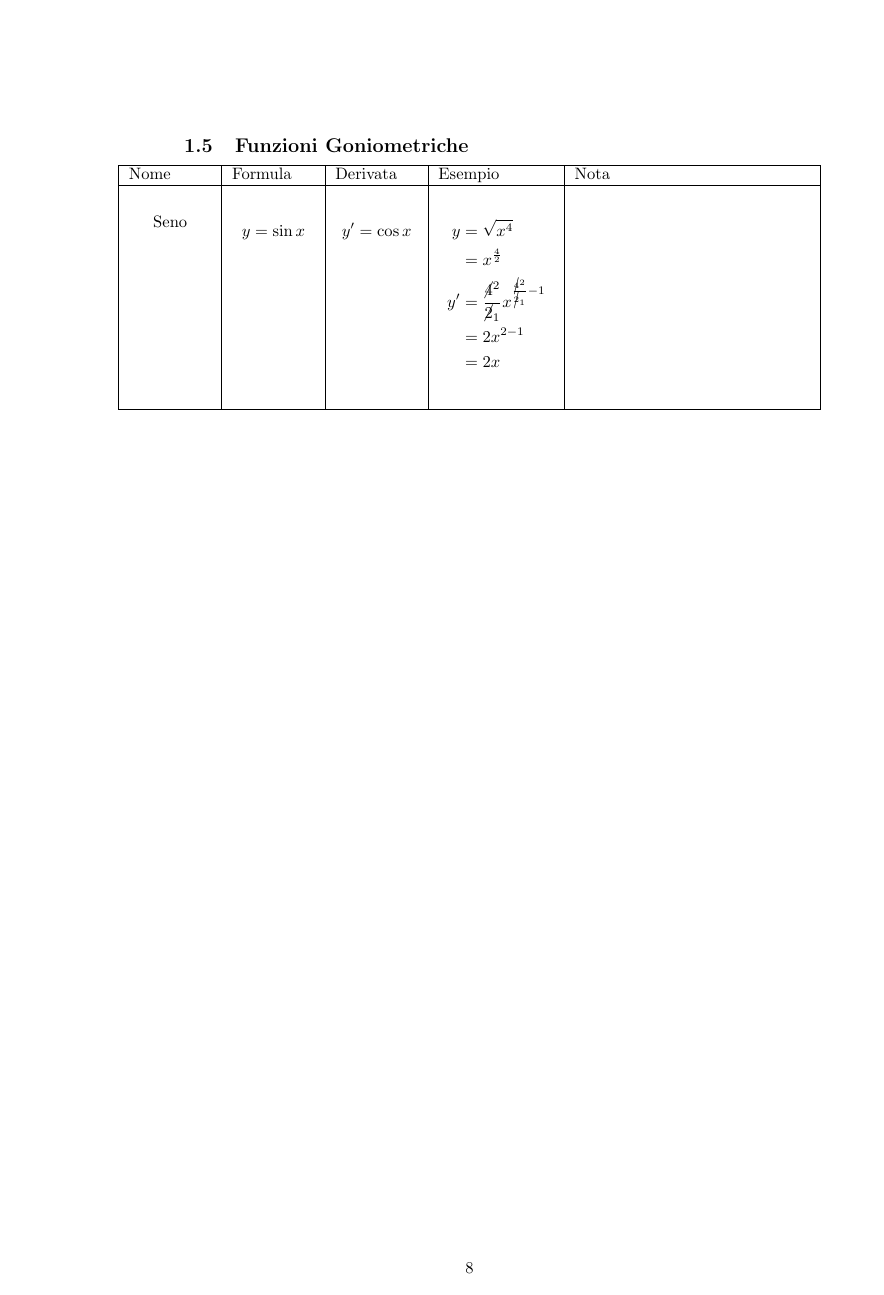
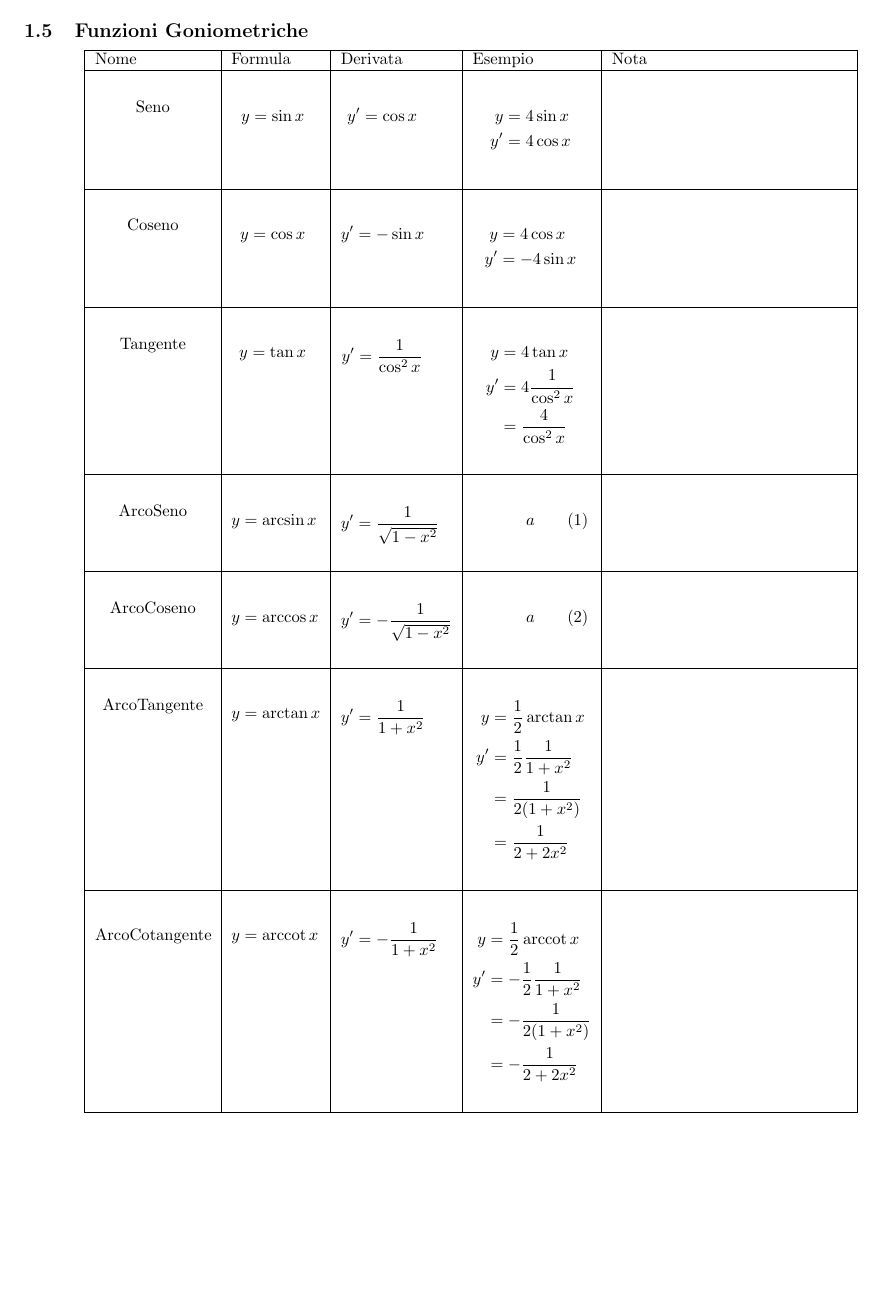
Before and after one commit to IAMSolaara/formularioBellino, a LaTeX document (main.tex, which reads include/derivate/05_goniometriche.tex, include/mathOperators.tex): page 8 of 10. Compiled offline with pdfLaTeX.

Commit message:
working subfiles

```diff
--- a/include/derivate/05_goniometriche.tex
+++ b/include/derivate/05_goniometriche.tex
@@ -1,8 +1,10 @@
+\documentclass[../../main]{subfiles}
+\begin{document}
 \subsection{Funzioni Goniometriche}
 \begin{center}
     \noindent\makebox[\textwidth]{
         \label{tab:derivate:goniometriche}
-        \begin{tabular}{ |p{5em}|p{5em}|p{5em}|p{7em}|p{5cm}| }
+        \begin{tabular}{ |p{7em}|p{5em}|p{5em}|p{7em}|p{5cm}| }
             \hline
             Nome & Formula & Derivata & Esempio & Nota \\
 
@@ -20,11 +22,8 @@
             \end{align} &
             {
                 \begin{align}
-                    y  &= \sqrt{x^4}   \nonumber \\
-                        &= x^\frac{4}{2}  \nonumber \\
-                    y' &= \frac{\cancel{4}^2}{\cancel{2}_1}x^{\frac{\cancel{4}^2}{\cancel{2}_1}-1} \nonumber \\
-                        &= 2x^{2-1} \nonumber \\
-                        &= 2x \nonumber
+                    y &= 4\sin{x} \nonumber \\
+                    y' &= 4\cos{x} \nonumber
                 \end{align}
             } &
             {
@@ -37,3 +100,83 @@
+            \end{center}
+            } \\
+
+            \hline
+
+            % funzioni costanti
+            \begin{center}
+                ArcoCoseno
+            \end{center} &
+            \begin{align}
+                y=\arccos{x} \nonumber
+            \end{align}  &
+            \begin{align}
+                y'= -\frac{1}{\sqrt{1-x^2}} \nonumber
+            \end{align} &
+            {
+                \begin{align}
+                a
+                \end{align}
+            } &
+            {
+            \begin{center}
+            \end{center}
+            } \\
+
+            \hline
+
+            % funzioni costanti
+            \begin{center}
+                ArcoTangente
+            \end{center} &
+            \begin{align}
+                y=\arctan{x} \nonumber
+            \end{align}  &
+            \begin{align}
+                y'= \frac{1}{1+x^2} \nonumber
+            \end{align} &
+            {
+                \begin{align}
+                   y &= \frac{1}{2}\arctan{x} \nonumber \\
+                   y' &= \frac{1}{2} \frac{1}{1+x^2} \nonumber \\
+                      &= \frac{1}{2(1+x^2)} \nonumber \\
+                      &= \frac{1}{2+2x^2} \nonumber
+                \end{align}
+            } &
+            {
+            \begin{center}
+            \end{center}
+            } \\
+
+            \hline
+
+            % funzioni costanti
+            \begin{center}
+                ArcoCotangente
+            \end{center} &
+            \begin{align}
+                y=\arccot{x} \nonumber
+            \end{align}  &
+            \begin{align}
+                y'= -\frac{1}{1+x^2} \nonumber
+            \end{align} &
+            {
+                \begin{align}
+                   y &= \frac{1}{2}\arccot{x} \nonumber \\
+                   y' &= -\frac{1}{2} \frac{1}{1+x^2} \nonumber \\
+                      &= -\frac{1}{2(1+x^2)} \nonumber \\
+                      &= -\frac{1}{2+2x^2} \nonumber
+                \end{align}
+            } &
+            {
+            \begin{center}
+            \end{center}
+            } \\
+
+            \hline
+
+
         \end{tabular}
     }
 \end{center}
+
+\end{document}
--- /dev/null
+++ b/include/mathOperators.tex
@@ -0,0 +1 @@
+\DeclareMathOperator{\arccot}{arccot}
--- a/main.tex
+++ b/main.tex
@@ -1,4 +1,4 @@
-\documentclass[10pt, a4paper]{article}
+\documentclass[10pt,oneside, a4paper]{article}
 \usepackage[utf8]{inputenc}
 \usepackage{mathtools}
 \usepackage{array}
@@ -7,9 +7,12 @@
 \usepackage{cancel}
 \usepackage{xcolor}
 \usepackage[pdftex]{graphicx}
-\usepackage{caption}
+%\usepackage{caption}
 \usepackage{titling}
-\usepackage{comment}
+%\usepackage{comment}
+\usepackage{tabularx}
+\usepackage[top=2cm, bottom=2cm, left=1cm, right=1cm]{geometry}
+\usepackage{subfiles}
 
 \title{Il formulario bellino}
 \author{Lorenzo Cauli}
```
Also changed, not shown: include/derivate/01_razionali.tex (+4 -0 lines), include/derivate/02_irrazionali.tex (+4 -0 lines), include/derivate/03_esponenziali.tex (+4 -0 lines), include/derivate/04_logaritmiche.tex (+4 -0 lines), include/derivate/06_operazioni.tex (+4 -0 lines), include/derivate/05_goniometriche.tex (64 more changed lines), main.tex (15 more changed lines), 1 other file.
